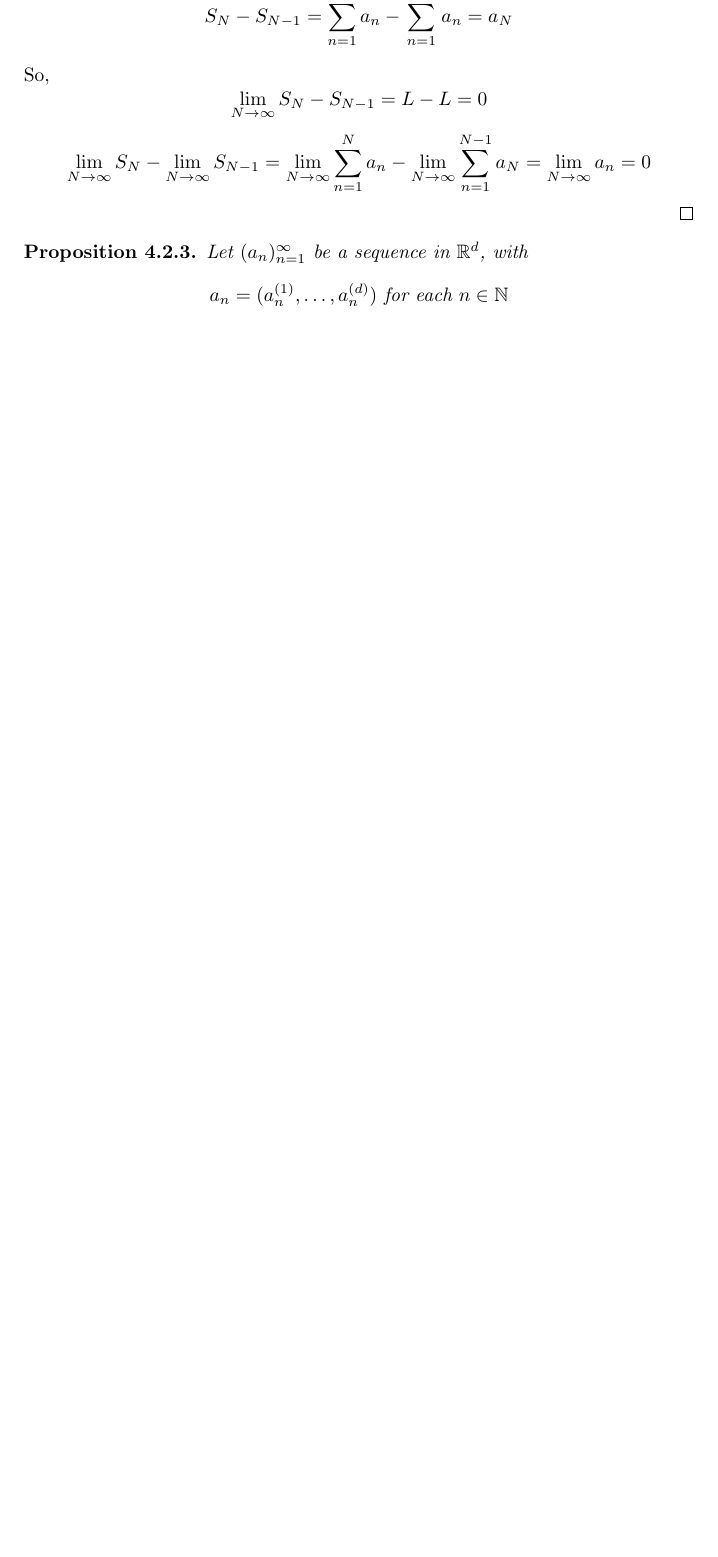
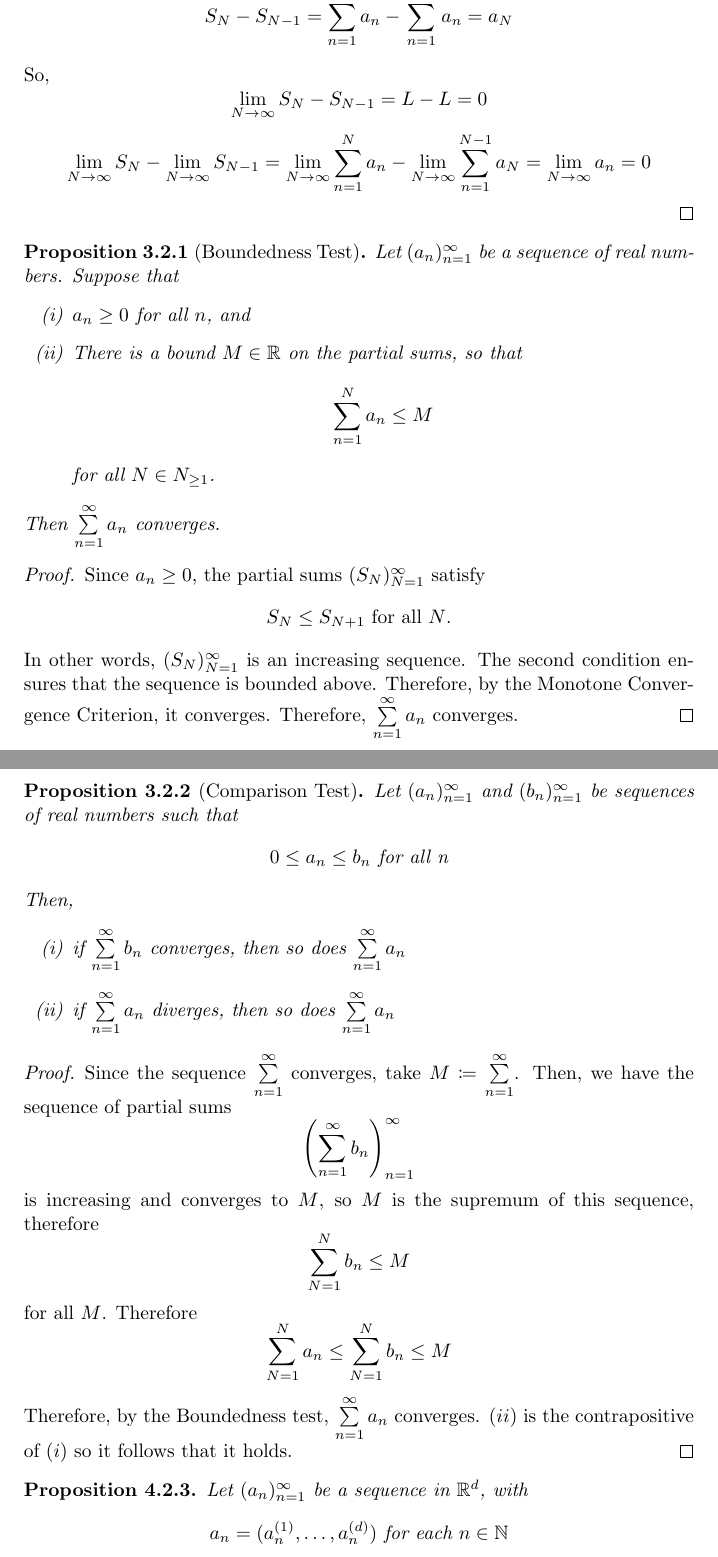
Before and after one commit to mohamedshakir3/MAT-2122-Notes, a LaTeX thesis (main.tex): part of page 9 of 47 before the commit and two parts of pages 9 and 10 of 48 after it, the two joined at a grey line, cut so that both start at the same text, the shorter picture padded with empty space. Compiled offline with pdfLaTeX.

Commit message:
added series proofs I forgot to add

```diff
--- a/main.tex
+++ b/main.tex
@@ -186,6 +186,42 @@
     So,
     \[\lim_{N\rightarrow \infty} S_N - S_{N-1} = L - L = 0\]
     \[\lim_{N\rightarrow \infty} S_N - \lim_{N\rightarrow\infty} S_{N-1} = \lim_{N\rightarrow \infty} \sum_{n=1}^N a_n - \lim_{N\rightarrow \infty} \sum_{n=1}^{N-1} a_N = \lim_{N\rightarrow \infty} a_n = 0\]
+\end{proof}
+
+
+\begin{manualprop}{3.2.1}[Boundedness Test]
+    Let $\infseq{a}$ be a sequence of real numbers. Suppose that
+    \begin{enumerate}[label=(\roman*)]
+        \item $a_n \geq 0$ for all $n$, and
+        \item There is a bound $M \in \real$ on the partial sums, so that
+        \[\sum_{n=1}^N a_n \leq M\]
+        for all $N \in N_{\geq 1}$.
+    \end{enumerate}
+    Then $\infser{a}$ converges.
+\end{manualprop}
+\begin{proof}
+    Since $a_n \geq 0$, the partial sums $(S_N)_{N=1}^\infty$ satisfy
+    \[S_N \leq S_{N+1} \text{ for all $N$.}\]
+    In other words, $(S_N)^\infty_{N=1}$ is an increasing sequence. The second condition ensures that the sequence is bounded above. Therefore, by the Monotone Convergence Criterion, it converges. Therefore, $\sum\limits_{n=1}^\infty a_n$ converges.
+\end{proof}
+
+\begin{manualprop}{3.2.2}[Comparison Test]
+    Let $\infseq{a}$ and $\infseq{b}$ be sequences of real numbers such that
+    \[0 \leq a_n \leq b_n \text{ for all n}\]
+    Then,
+    \begin{enumerate}[label=(\roman*)]
+        \item if $\sum\limits_{n=1}^\infty b_n$ converges, then so does $\sum\limits_{n=1}^\infty a_n$
+        \item if $\sum\limits_{n=1}^\infty a_n$ diverges, then so does $\sum\limits_{n=1}^\infty a_n$
+    \end{enumerate}
+\end{manualprop}
+\begin{proof}
+    Since the sequence $\sum\limits_{n=1}^\infty$ converges, take $M \coloneqq \sum\limits_{n=1}^\infty$. Then, we have the sequence of partial sums
+    \[\left(\sum_{n=1}^\infty b_n\right)_{n=1}^\infty\]
+    is increasing and converges to $M$, so $M$ is the supremum of this sequence, therefore
+    \[\sum_{N=1}^N b_n \leq M \]
+    for all $M$. Therefore
+    \[\sum_{N=1}^N a_n \leq \sum_{N=1}^N b_n \leq M\]
+    Therefore, by the Boundedness test, $\sum\limits_{n=1}^\infty a_n$ converges. $(ii)$ is the contrapositive of $(i)$ so it follows that it holds.
 \end{proof}
 
 \begin{manualprop}{4.2.3}
```
Also changed, not shown: main.pdf.
